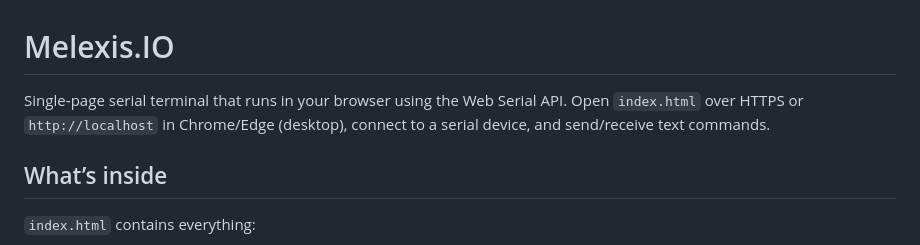
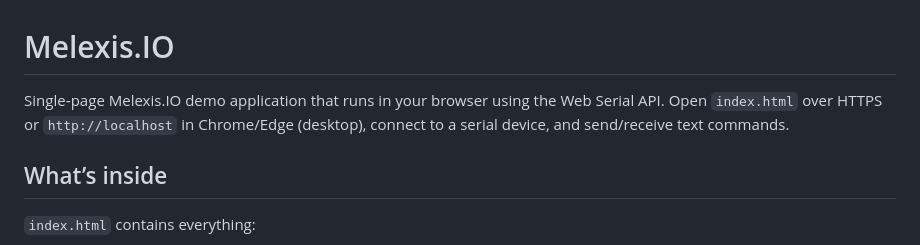
Before and after one commit to melexis/melexisio, a Markdown page: README.md, the part around the change. Drawn GitHub-style.

```diff
--- a/README.md
+++ b/README.md
@@ -1,6 +1,6 @@
 # Melexis.IO
 
-Single‑page serial terminal that runs in your browser using the Web Serial API. Open `index.html` over HTTPS or `http://localhost` in Chrome/Edge (desktop), connect to a serial device, and send/receive text commands.
+Single‑page Melexis.IO demo application that runs in your browser using the Web Serial API. Open `index.html` over HTTPS or `http://localhost` in Chrome/Edge (desktop), connect to a serial device, and send/receive text commands.
 
 ## What’s inside
 
```
